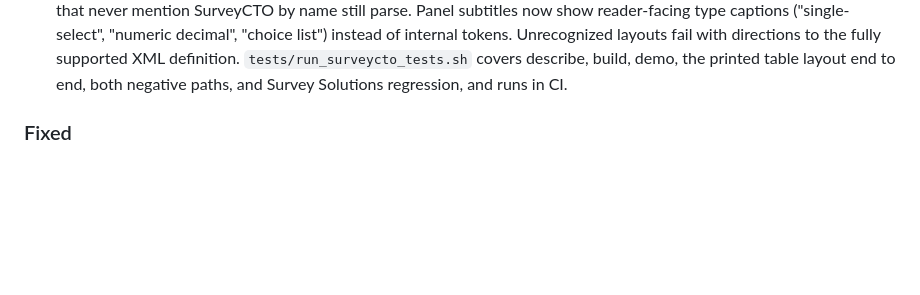
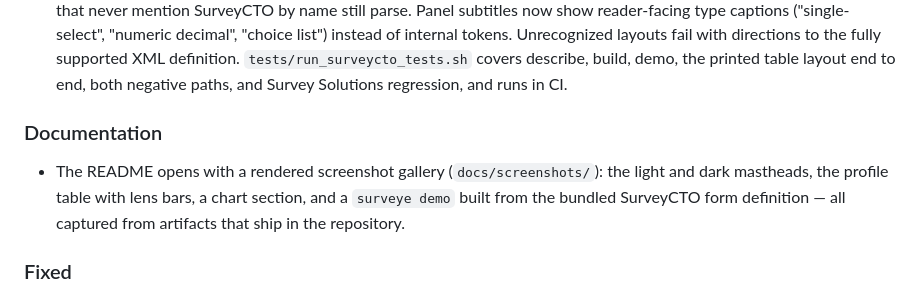
Before and after one commit to arehman10/SurvEye, a Markdown page: CHANGELOG.md, the part around the change. GitHub-like rendering; blank space fills up the shorter version.

```diff
--- a/CHANGELOG.md
+++ b/CHANGELOG.md
@@ -42,6 +42,12 @@ dependency are introduced. The release-specific engine is now
   definition. `tests/run_surveycto_tests.sh` covers describe, build, demo,
   the printed table layout end to end, both negative paths, and Survey
   Solutions regression, and runs in CI.
+
+### Documentation
+- The README opens with a rendered screenshot gallery (`docs/screenshots/`):
+  the light and dark mastheads, the profile table with lens bars, a chart
+  section, and a `surveye demo` built from the bundled SurveyCTO form
+  definition — all captured from artifacts that ship in the repository.
 
 ### Fixed
 - Refreshing the GitHub repository through the web uploader (which never
```
Also changed, not shown: README.md (+16 -0 lines), docs/screenshots/charts.png (added), docs/screenshots/hero-dark.png (added), docs/screenshots/hero-light.png (added).
